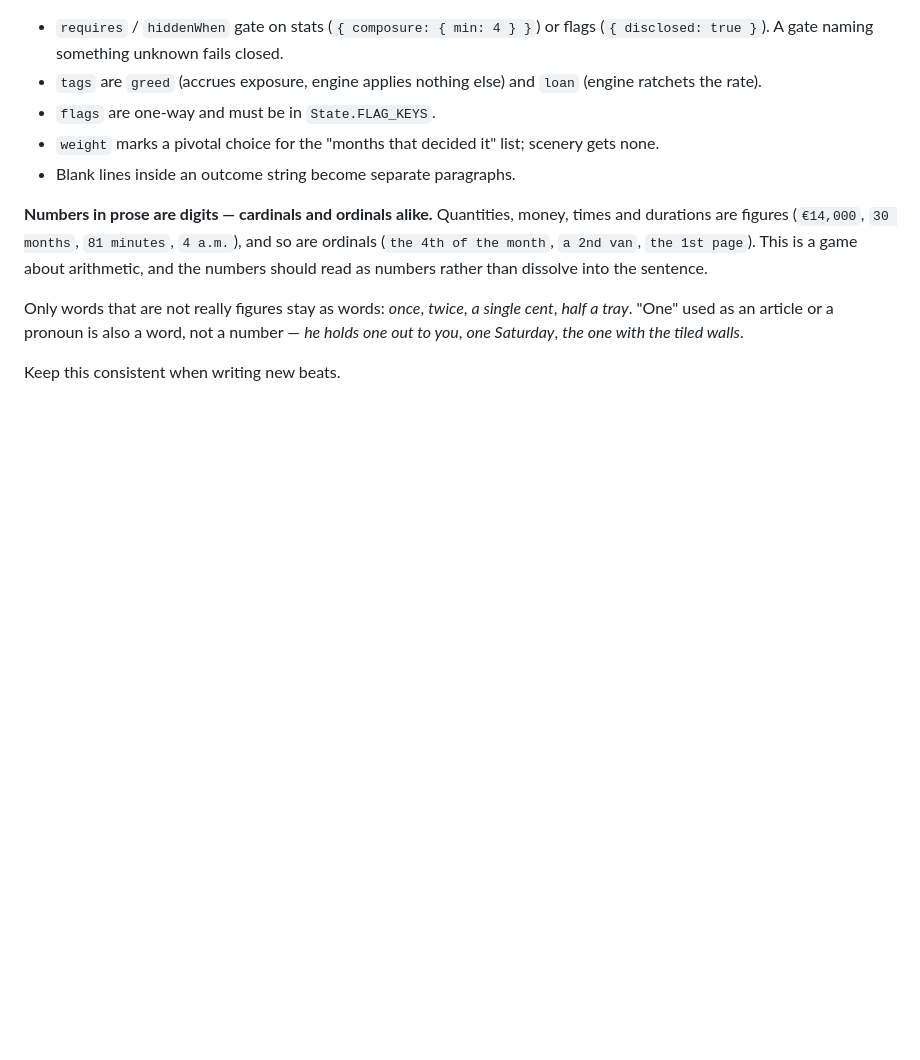
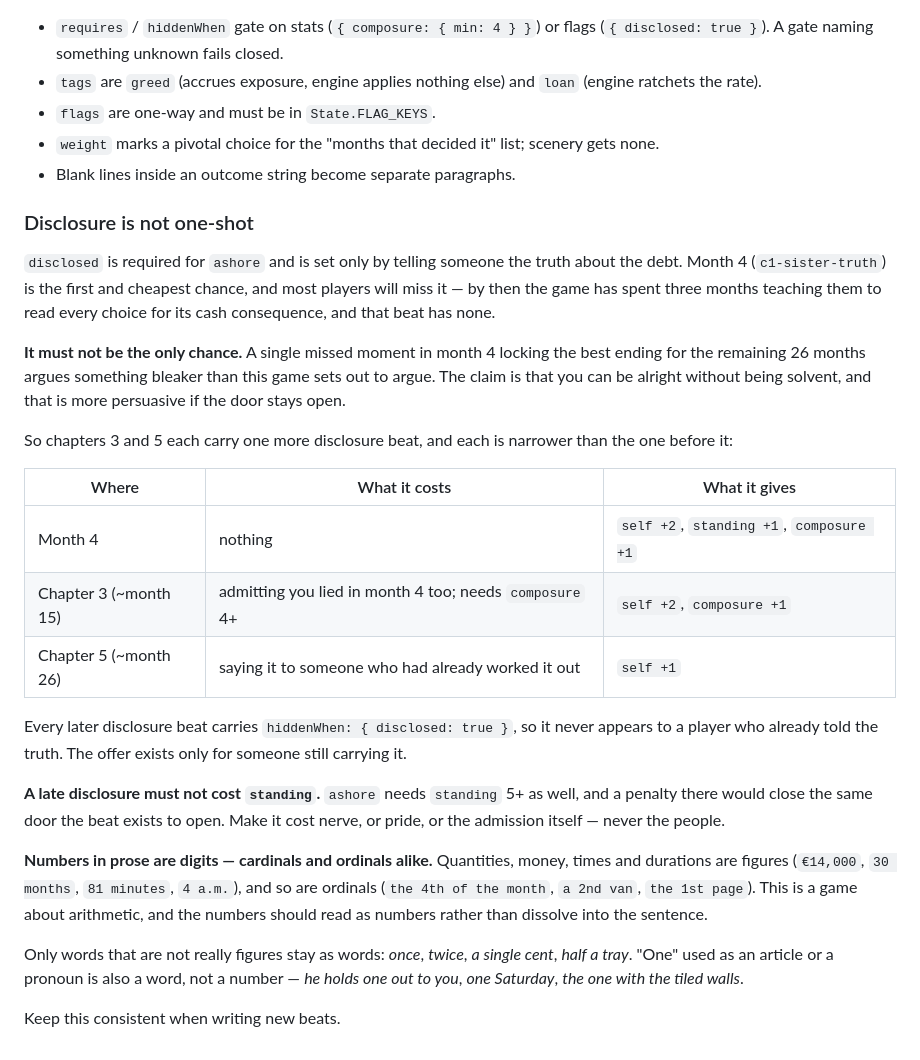
Before and after one commit to ahmedfahim89/game, a Markdown page: CLAUDE.md, the part around the change. Drawn GitHub-style; blank space fills up the shorter version.

Commit message:
Decide that disclosure is not one-shot, and write it down
Closes the tone gate the build plan put after chapter 1.

Month 4 is currently the only beat that sets `disclosed`, and `disclosed` is
required for `ashore`. Miss it and the best ending is unreachable for the
remaining 26 months, with no way for the player to know it happened — `self`
and `disclosed` are never shown.

That placement was deliberate: by month 4 the game has taught the player to read
every choice for its cash consequence, and this beat has none, so most will take
"It is manageable" and find out at the ending that the beat which decided it was
the one with no money in it.

Kept as written, but it can no longer be the only chance. A single missed moment
locking the best ending for 26 months argues something bleaker than this game
sets out to argue; the claim is that you can be alright without being solvent,
and that is more persuasive if the door stays open.

Chapters 3 and 5 therefore each carry one more disclosure beat, each narrower
than the one before — month 4 free, chapter 3 costing the admission that you
lied in month 4 as well and needing nerve 4+, chapter 5 giving only `self +1`
and said to someone who had already worked it out. Each carries
`hiddenWhen: { disclosed: true }` so it never appears to a player who already
told the truth.

One rule recorded with it: a late disclosure must never cost `standing`, because
`ashore` needs `standing` 5+ and a penalty there would close the same door the
beat exists to open.

Co-Authored-By: Claude Opus 5 <noreply@anthropic.com>

```diff
--- a/CLAUDE.md
+++ b/CLAUDE.md
@@ -193,6 +193,34 @@ wager?, weight?, outcome | outcomeWin + outcomeLose }`.
 - `weight` marks a pivotal choice for the "months that decided it" list; scenery gets none.
 - Blank lines inside an outcome string become separate paragraphs.
 
+### Disclosure is not one-shot
+
+`disclosed` is required for `ashore` and is set only by telling someone the truth about the
+debt. Month 4 (`c1-sister-truth`) is the first and cheapest chance, and most players will
+miss it — by then the game has spent three months teaching them to read every choice for
+its cash consequence, and that beat has none.
+
+**It must not be the only chance.** A single missed moment in month 4 locking the best
+ending for the remaining 26 months argues something bleaker than this game sets out to
+argue. The claim is that you can be alright without being solvent, and that is more
+persuasive if the door stays open.
+
+So chapters 3 and 5 each carry one more disclosure beat, and each is narrower than the one
+before it:
+
+| Where | What it costs | What it gives |
+| --- | --- | --- |
+| Month 4 | nothing | `self +2`, `standing +1`, `composure +1` |
+| Chapter 3 (~month 15) | admitting you lied in month 4 too; needs `composure` 4+ | `self +2`, `composure +1` |
+| Chapter 5 (~month 26) | saying it to someone who had already worked it out | `self +1` |
+
+Every later disclosure beat carries `hiddenWhen: { disclosed: true }`, so it never appears
+to a player who already told the truth. The offer exists only for someone still carrying it.
+
+**A late disclosure must not cost `standing`.** `ashore` needs `standing` 5+ as well, and a
+penalty there would close the same door the beat exists to open. Make it cost nerve, or
+pride, or the admission itself — never the people.
+
 **Numbers in prose are digits — cardinals and ordinals alike.** Quantities, money, times
 and durations are figures (`€14,000`, `30 months`, `81 minutes`, `4 a.m.`), and so are
 ordinals (`the 4th of the month`, `a 2nd van`, `the 1st page`). This is a game about
```
